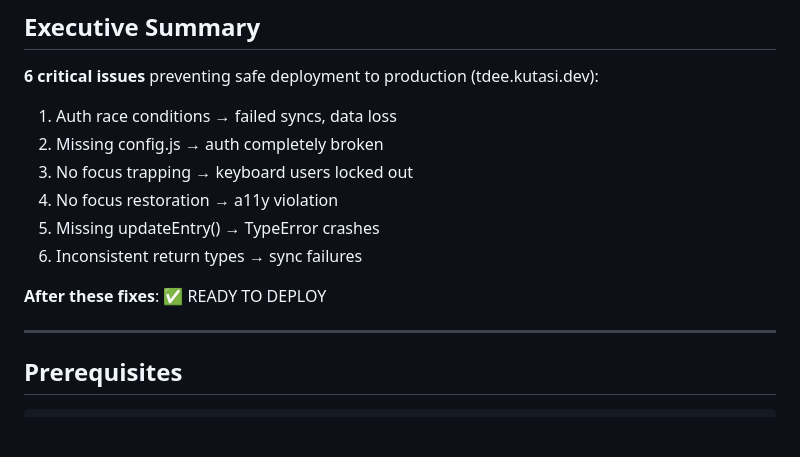
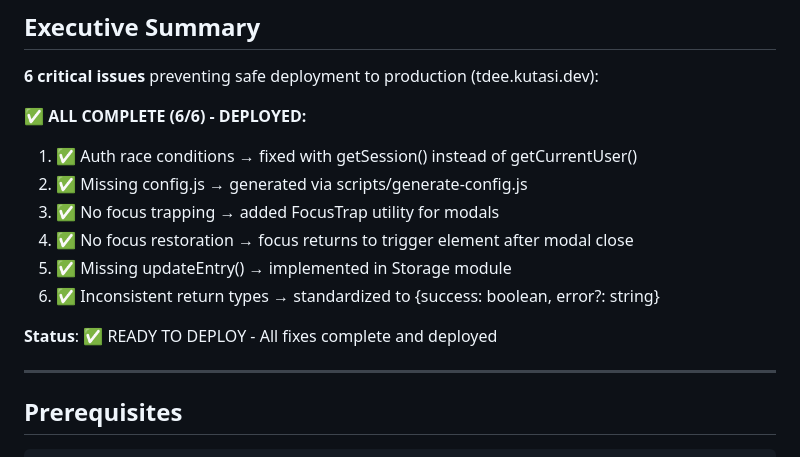
Before and after one commit to bkutasi/tdee-tracker, a Markdown page: .sisyphus/plans/P0-critical-blockers.md, the part around the change. Drawn GitHub-style; blank space fills up the shorter version.

Commit message:
docs(p0): mark all 6 critical blockers as complete and deployed
- Update Executive Summary with ✅ for all fixes
- Note: Auth race conditions, config.js, focus trapping/restoration,
  updateEntry(), return types all fixed and deployed
- Status: READY TO DEPLOY

```diff
--- a/.sisyphus/plans/P0-critical-blockers.md
+++ b/.sisyphus/plans/P0-critical-blockers.md
@@ -11,14 +11,15 @@
 
 **6 critical issues** preventing safe deployment to production (tdee.kutasi.dev):
 
-1. Auth race conditions → failed syncs, data loss
-2. Missing config.js → auth completely broken
-3. No focus trapping → keyboard users locked out
-4. No focus restoration → a11y violation
-5. Missing updateEntry() → TypeError crashes
-6. Inconsistent return types → sync failures
+**✅ ALL COMPLETE (6/6) - DEPLOYED:**
+1. ✅ Auth race conditions → fixed with getSession() instead of getCurrentUser()
+2. ✅ Missing config.js → generated via scripts/generate-config.js
+3. ✅ No focus trapping → added FocusTrap utility for modals
+4. ✅ No focus restoration → focus returns to trigger element after modal close
+5. ✅ Missing updateEntry() → implemented in Storage module
+6. ✅ Inconsistent return types → standardized to {success: boolean, error?: string}
 
-**After these fixes**: ✅ READY TO DEPLOY
+**Status**: ✅ READY TO DEPLOY - All fixes complete and deployed
 
 ---
 
```
